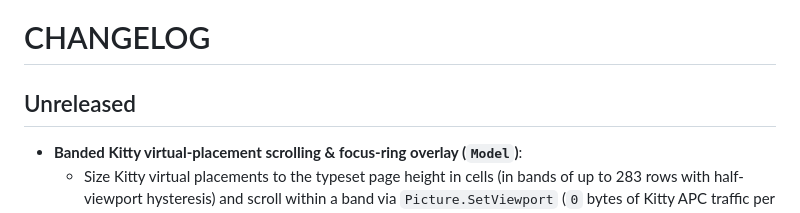
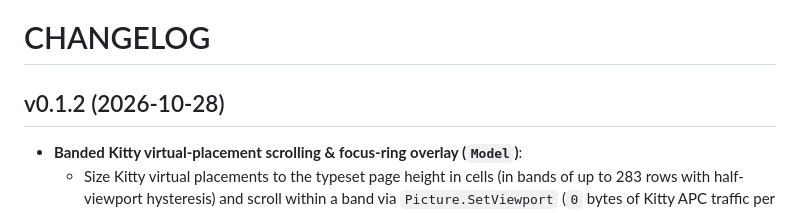
Before and after one commit to NimbleTerminal/nthtml, a Markdown page: CHANGELOG.md, the part around the change. Drawn GitHub-style.

Commit message:
Release v0.1.2

```diff
--- a/CHANGELOG.md
+++ b/CHANGELOG.md
@@ -1,6 +1,6 @@
 # CHANGELOG
 
-## Unreleased
+## v0.1.2 (2026-10-28)
 
  * **Banded Kitty virtual-placement scrolling & focus-ring overlay (`Model`)**:
    * Size Kitty virtual placements to the typeset page height in cells (in bands of up to 283 rows with half-viewport hysteresis) and scroll within a band via `Picture.SetViewport` (`0` bytes of Kitty APC traffic per keypress).
```
